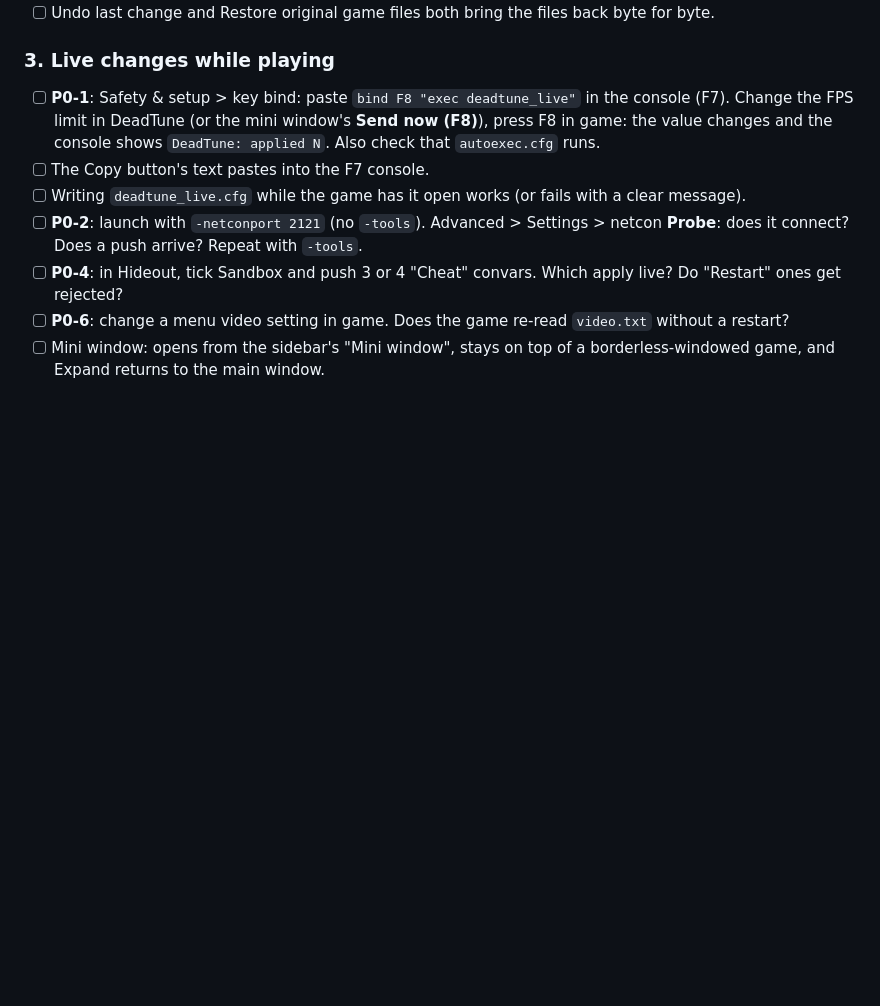
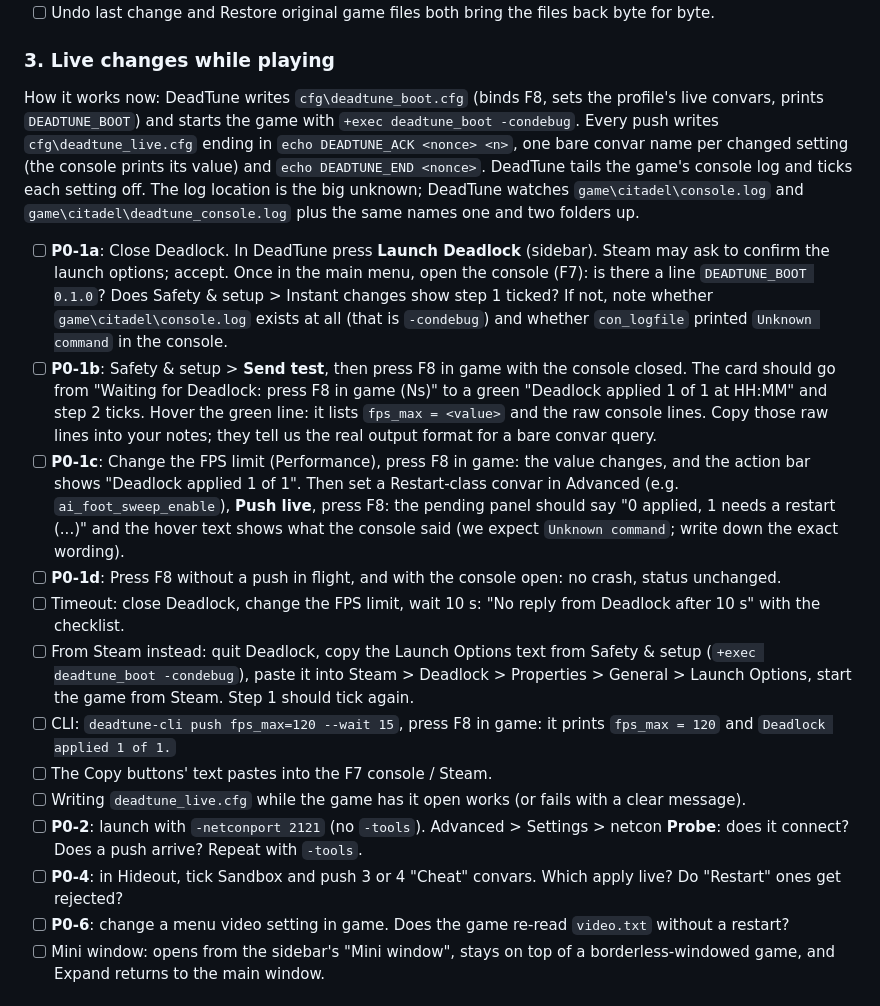
Before and after one commit to simulieren/deadtune, a Markdown page: docs/testing-windows.md, the part around the change. Rendered like a GitHub page; blank space fills up the shorter version.

Commit message:
docs: testing section 3 follows the boot cfg and ack loop
Co-Authored-By: Claude Fable 5.1 <noreply@anthropic.com>

```diff
--- a/docs/testing-windows.md
+++ b/docs/testing-windows.md
@@ -81,8 +81,17 @@ Work through this on the gaming PC, top to bottom. Each item is something we cou
 - [ ] Undo last change and Restore original game files both bring the files back byte for byte.
 
 ### 3. Live changes while playing
-- [ ] **P0-1**: Safety & setup > key bind: paste `bind F8 "exec deadtune_live"` in the console (F7). Change the FPS limit in DeadTune (or the mini window's **Send now (F8)**), press F8 in game: the value changes and the console shows `DeadTune: applied N`. Also check that `autoexec.cfg` runs.
-- [ ] The Copy button's text pastes into the F7 console.
+
+How it works now: DeadTune writes `cfg\deadtune_boot.cfg` (binds F8, sets the profile's live convars, prints `DEADTUNE_BOOT`) and starts the game with `+exec deadtune_boot -condebug`. Every push writes `cfg\deadtune_live.cfg` ending in `echo DEADTUNE_ACK <nonce> <n>`, one bare convar name per changed setting (the console prints its value) and `echo DEADTUNE_END <nonce>`. DeadTune tails the game's console log and ticks each setting off. The log location is the big unknown; DeadTune watches `game\citadel\console.log` and `game\citadel\deadtune_console.log` plus the same names one and two folders up.
+
+- [ ] **P0-1a**: Close Deadlock. In DeadTune press **Launch Deadlock** (sidebar). Steam may ask to confirm the launch options; accept. Once in the main menu, open the console (F7): is there a line `DEADTUNE_BOOT 0.1.0`? Does Safety & setup > Instant changes show step 1 ticked? If not, note whether `game\citadel\console.log` exists at all (that is `-condebug`) and whether `con_logfile` printed `Unknown command` in the console.
+- [ ] **P0-1b**: Safety & setup > **Send test**, then press F8 in game with the console closed. The card should go from "Waiting for Deadlock: press F8 in game (Ns)" to a green "Deadlock applied 1 of 1 at HH:MM" and step 2 ticks. Hover the green line: it lists `fps_max = <value>` and the raw console lines. Copy those raw lines into your notes; they tell us the real output format for a bare convar query.
+- [ ] **P0-1c**: Change the FPS limit (Performance), press F8 in game: the value changes, and the action bar shows "Deadlock applied 1 of 1". Then set a Restart-class convar in Advanced (e.g. `ai_foot_sweep_enable`), **Push live**, press F8: the pending panel should say "0 applied, 1 needs a restart (...)" and the hover text shows what the console said (we expect `Unknown command`; write down the exact wording).
+- [ ] **P0-1d**: Press F8 without a push in flight, and with the console open: no crash, status unchanged.
+- [ ] Timeout: close Deadlock, change the FPS limit, wait 10 s: "No reply from Deadlock after 10 s" with the checklist.
+- [ ] From Steam instead: quit Deadlock, copy the Launch Options text from Safety & setup (`+exec deadtune_boot -condebug`), paste it into Steam > Deadlock > Properties > General > Launch Options, start the game from Steam. Step 1 should tick again.
+- [ ] CLI: `deadtune-cli push fps_max=120 --wait 15`, press F8 in game: it prints `fps_max = 120` and `Deadlock applied 1 of 1.`
+- [ ] The Copy buttons' text pastes into the F7 console / Steam.
 - [ ] Writing `deadtune_live.cfg` while the game has it open works (or fails with a clear message).
 - [ ] **P0-2**: launch with `-netconport 2121` (no `-tools`). Advanced > Settings > netcon **Probe**: does it connect? Does a push arrive? Repeat with `-tools`.
 - [ ] **P0-4**: in Hideout, tick Sandbox and push 3 or 4 "Cheat" convars. Which apply live? Do "Restart" ones get rejected?
```
